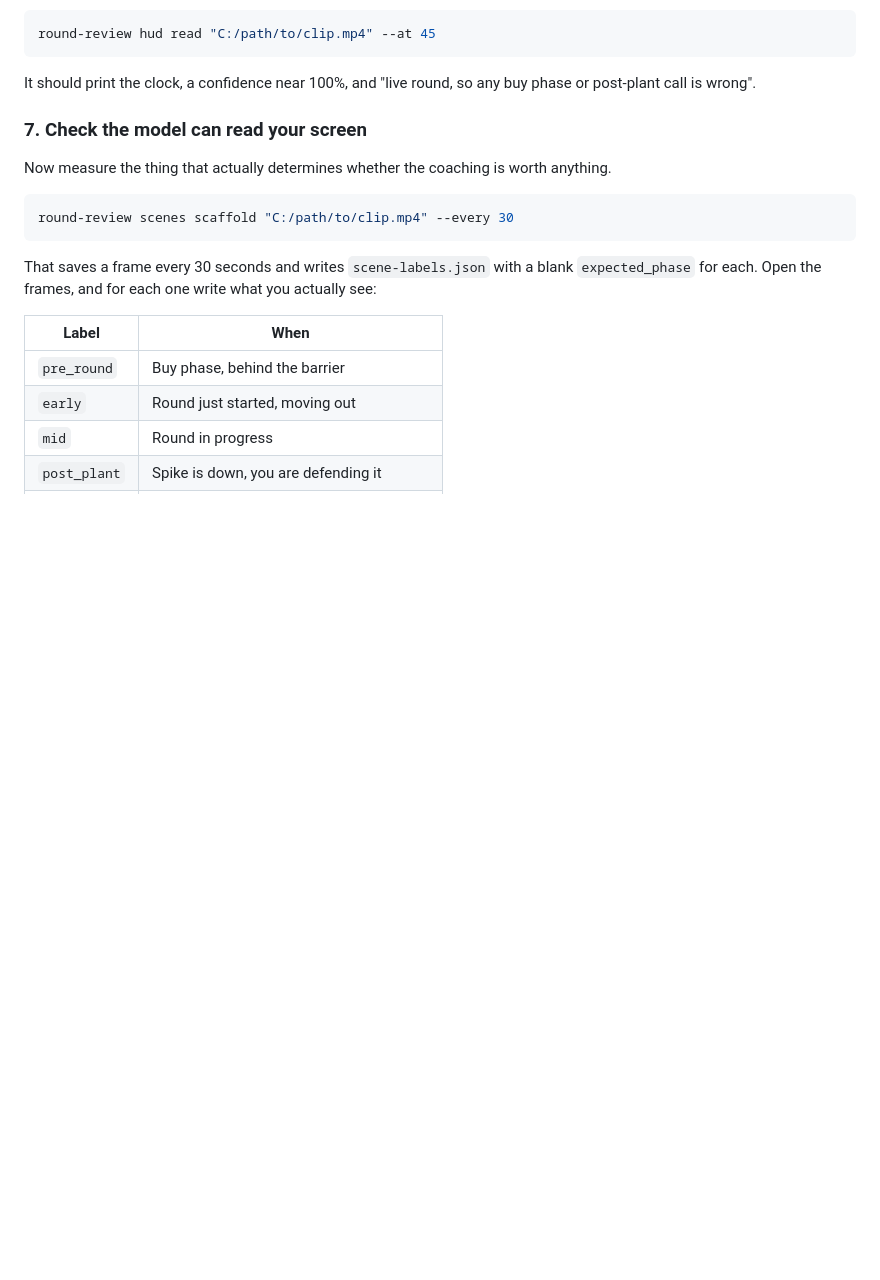
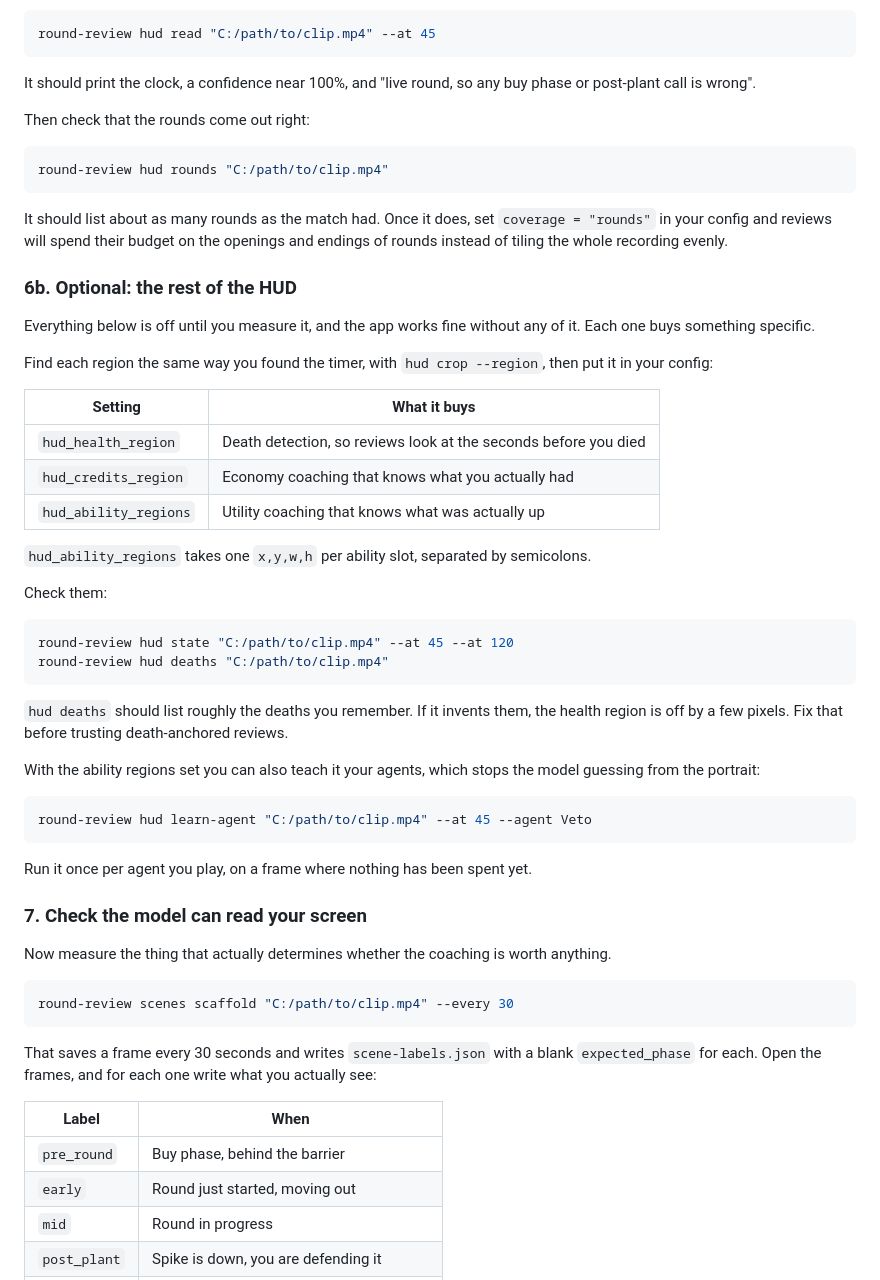
Before and after one commit to Hunter-Abshire/round-review, a Markdown page: README.md, the part around the change. GitHub-like rendering; blank space fills up the shorter version.

Commit message:
docs: calibrating the rest of the HUD
Co-Authored-By: Claude Opus 5 (1M context) <noreply@anthropic.com>

````diff
--- a/README.md
+++ b/README.md
@@ -165,6 +165,51 @@ round-review hud read "C:/path/to/clip.mp4" --at 45
 
 It should print the clock, a confidence near 100%, and "live round, so any buy phase or
 post-plant call is wrong".
+
+Then check that the rounds come out right:
+
+```powershell
+round-review hud rounds "C:/path/to/clip.mp4"
+```
+
+It should list about as many rounds as the match had. Once it does, set
+`coverage = "rounds"` in your config and reviews will spend their budget on the openings
+and endings of rounds instead of tiling the whole recording evenly.
+
+### 6b. Optional: the rest of the HUD
+
+Everything below is off until you measure it, and the app works fine without any of it.
+Each one buys something specific.
+
+Find each region the same way you found the timer, with `hud crop --region`, then put it
+in your config:
+
+| Setting | What it buys |
+| --- | --- |
+| `hud_health_region` | Death detection, so reviews look at the seconds before you died |
+| `hud_credits_region` | Economy coaching that knows what you actually had |
+| `hud_ability_regions` | Utility coaching that knows what was actually up |
+
+`hud_ability_regions` takes one `x,y,w,h` per ability slot, separated by semicolons.
+
+Check them:
+
+```powershell
+round-review hud state "C:/path/to/clip.mp4" --at 45 --at 120
+round-review hud deaths "C:/path/to/clip.mp4"
+```
+
+`hud deaths` should list roughly the deaths you remember. If it invents them, the health
+region is off by a few pixels. Fix that before trusting death-anchored reviews.
+
+With the ability regions set you can also teach it your agents, which stops the model
+guessing from the portrait:
+
+```powershell
+round-review hud learn-agent "C:/path/to/clip.mp4" --at 45 --agent Veto
+```
+
+Run it once per agent you play, on a frame where nothing has been spent yet.
 
 ### 7. Check the model can read your screen
 
````
